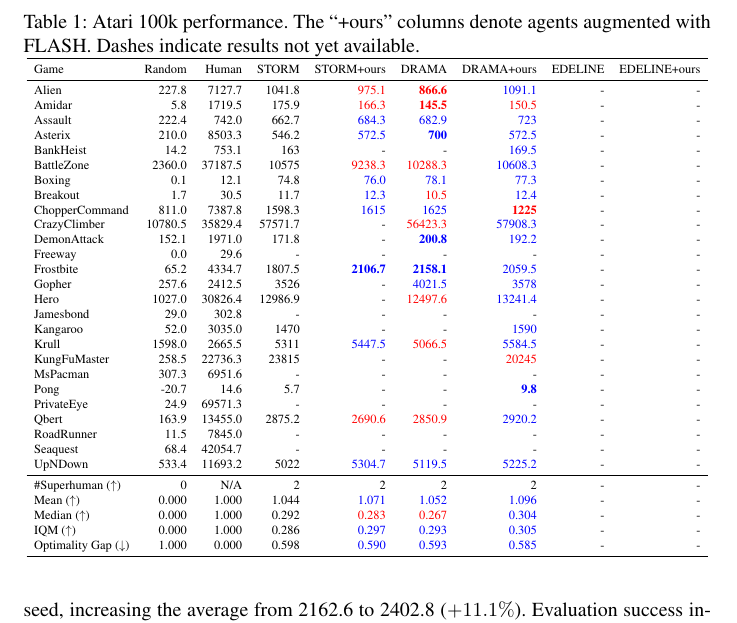
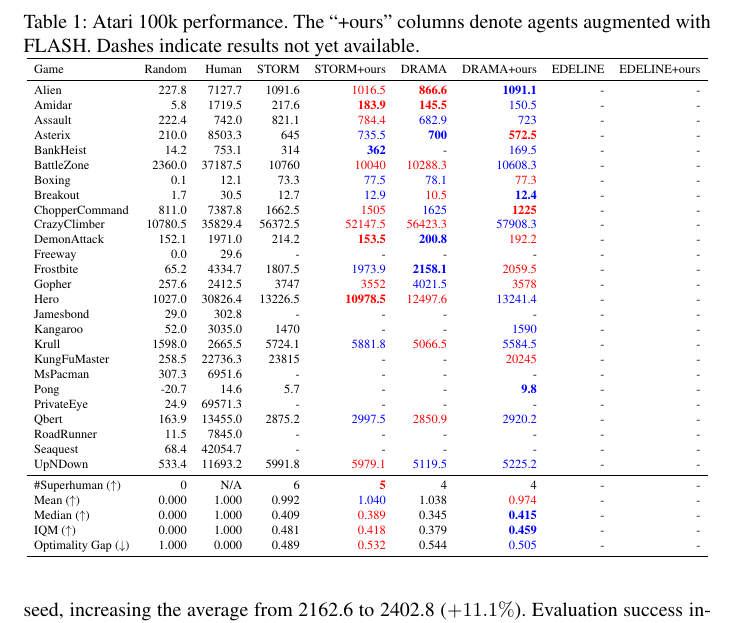
Before and after one commit to wrrte/choemj, a LaTeX paper (iclr2027_conference.tex): part of page 10 of 33 before the commit and part of page 10 of 32 after it, cut so that both start at the same text. Compiled offline with pdfLaTeX; a LaTeX package or settings file that is missing is left out; a missing bibliography style is replaced by a similar one.

Commit message:
일단 다 저장

```diff
--- a/iclr2027_conference.tex
+++ b/iclr2027_conference.tex
@@ -251,38 +251,38 @@
 \toprule
 Game & Random & Human & STORM & STORM+ours & DRAMA & DRAMA+ours & EDELINE & EDELINE+ours \\
 \midrule
-Alien         & 227.8 & 7127.7 & 1041.8 & \textcolor{red}{975.1} & \textcolor{red}{\textbf{866.6}} & \textcolor{blue}{1091.1} & - & - \\
-Amidar        & 5.8 & 1719.5 & 175.9 & \textcolor{red}{166.3} & \textcolor{red}{\textbf{145.5}} & \textcolor{red}{150.5} & - & - \\
-Assault       & 222.4 & 742.0 & 662.7 & \textcolor{blue}{684.3} & \textcolor{blue}{682.9} & \textcolor{blue}{723} & - & - \\
-Asterix       & 210.0 & 8503.3 & 546.2 & \textcolor{blue}{572.5} & \textcolor{blue}{\textbf{700}} & \textcolor{blue}{572.5} & - & - \\
-BankHeist     & 14.2 & 753.1 & 163 & - & - & \textcolor{blue}{169.5} & - & - \\
-BattleZone    & 2360.0 & 37187.5 & 10575 & \textcolor{red}{9238.3} & \textcolor{red}{10288.3} & \textcolor{blue}{10608.3} & - & - \\
-Boxing        & 0.1 & 12.1 & 74.8 & \textcolor{blue}{76.0} & \textcolor{blue}{78.1} & \textcolor{blue}{77.3} & - & - \\
-Breakout      & 1.7 & 30.5 & 11.7 & \textcolor{blue}{12.3} & \textcolor{red}{10.5} & \textcolor{blue}{12.4} & - & - \\
-ChopperCommand & 811.0 & 7387.8 & 1598.3 & \textcolor{blue}{1615} & \textcolor{blue}{1625} & \textcolor{red}{\textbf{1225}} & - & - \\
-CrazyClimber  & 10780.5 & 35829.4 & 57571.7 & - & \textcolor{red}{56423.3} & \textcolor{blue}{57908.3} & - & - \\
-DemonAttack   & 152.1 & 1971.0 & 171.8 & - & \textcolor{blue}{\textbf{200.8}} & \textcolor{blue}{192.2} & - & - \\
+Alien         & 227.8 & 7127.7 & 1091.6 & \textcolor{red}{1016.5} & \textcolor{red}{\textbf{866.6}} & \textcolor{blue}{\textbf{1091.1}} & - & - \\
+Amidar        & 5.8 & 1719.5 & 217.6 & \textcolor{red}{\textbf{183.9}} & \textcolor{red}{\textbf{145.5}} & \textcolor{blue}{150.5} & - & - \\
+Assault       & 222.4 & 742.0 & 821.1 & \textcolor{red}{784.4} & \textcolor{blue}{682.9} & \textcolor{blue}{723} & - & - \\
+Asterix       & 210.0 & 8503.3 & 645 & \textcolor{blue}{735.5} & \textcolor{blue}{\textbf{700}} & \textcolor{red}{\textbf{572.5}} & - & - \\
+BankHeist     & 14.2 & 753.1 & 314 & \textcolor{blue}{\textbf{362}} & - & \textcolor{blue}{169.5} & - & - \\
+BattleZone    & 2360.0 & 37187.5 & 10760 & \textcolor{red}{10040} & \textcolor{red}{10288.3} & \textcolor{blue}{10608.3} & - & - \\
+Boxing        & 0.1 & 12.1 & 73.3 & \textcolor{blue}{77.5} & \textcolor{blue}{78.1} & \textcolor{red}{77.3} & - & - \\
+Breakout      & 1.7 & 30.5 & 12.7 & \textcolor{blue}{12.9} & \textcolor{red}{10.5} & \textcolor{blue}{\textbf{12.4}} & - & - \\
+ChopperCommand & 811.0 & 7387.8 & 1662.5 & \textcolor{red}{1505} & \textcolor{blue}{1625} & \textcolor{red}{\textbf{1225}} & - & - \\
+CrazyClimber  & 10780.5 & 35829.4 & 56372.5 & \textcolor{red}{52147.5} & \textcolor{red}{56423.3} & \textcolor{blue}{57908.3} & - & - \\
+DemonAttack   & 152.1 & 1971.0 & 214.2 & \textcolor{red}{\textbf{153.5}} & \textcolor{blue}{\textbf{200.8}} & \textcolor{red}{192.2} & - & - \\
 Freeway       & 0.0 & 29.6 & - & - & - & - & - & - \\
-Frostbite     & 65.2 & 4334.7 & 1807.5 & \textcolor{blue}{\textbf{2106.7}} & \textcolor{blue}{\textbf{2158.1}} & \textcolor{blue}{2059.5} & - & - \\
-Gopher        & 257.6 & 2412.5 & 3526 & - & \textcolor{blue}{4021.5} & \textcolor{blue}{3578} & - & - \\
-Hero          & 1027.0 & 30826.4 & 12986.9 & - & \textcolor{red}{12497.6} & \textcolor{blue}{13241.4} & - & - \\
+Frostbite     & 65.2 & 4334.7 & 1807.5 & \textcolor{blue}{1973.9} & \textcolor{blue}{\textbf{2158.1}} & \textcolor{red}{2059.5} & - & - \\
+Gopher        & 257.6 & 2412.5 & 3747 & \textcolor{red}{3552} & \textcolor{blue}{4021.5} & \textcolor{red}{3578} & - & - \\
+Hero          & 1027.0 & 30826.4 & 13226.5 & \textcolor{red}{\textbf{10978.5}} & \textcolor{red}{12497.6} & \textcolor{blue}{13241.4} & - & - \\
 Jamesbond     & 29.0 & 302.8 & - & - & - & - & - & - \\
 Kangaroo      & 52.0 & 3035.0 & 1470 & - & - & \textcolor{blue}{1590} & - & - \\
-Krull         & 1598.0 & 2665.5 & 5311 & \textcolor{blue}{5447.5} & \textcolor{red}{5066.5} & \textcolor{blue}{5584.5} & - & - \\
+Krull         & 1598.0 & 2665.5 & 5724.1 & \textcolor{blue}{5881.8} & \textcolor{red}{5066.5} & \textcolor{blue}{5584.5} & - & - \\
 KungFuMaster  & 258.5 & 22736.3 & 23815 & - & - & \textcolor{red}{20245} & - & - \\
 MsPacman      & 307.3 & 6951.6 & - & - & - & - & - & - \\
 Pong          & -20.7 & 14.6 & 5.7 & - & - & \textcolor{blue}{\textbf{9.8}} & - & - \\
 PrivateEye    & 24.9 & 69571.3 & - & - & - & - & - & - \\
-Qbert         & 163.9 & 13455.0 & 2875.2 & \textcolor{red}{2690.6} & \textcolor{red}{2850.9} & \textcolor{blue}{2920.2} & - & - \\
+Qbert         & 163.9 & 13455.0 & 2875.2 & \textcolor{blue}{2997.5} & \textcolor{red}{2850.9} & \textcolor{blue}{2920.2} & - & - \\
 RoadRunner    & 11.5 & 7845.0 & - & - & - & - & - & - \\
 Seaquest      & 68.4 & 42054.7 & - & - & - & - & - & - \\
-UpNDown       & 533.4 & 11693.2 & 5022 & \textcolor{blue}{5304.7} & \textcolor{blue}{5119.5} & \textcolor{blue}{5225.2} & - & - \\
+UpNDown       & 533.4 & 11693.2 & 5991.8 & \textcolor{red}{5979.1} & \textcolor{blue}{5119.5} & \textcolor{blue}{5225.2} & - & - \\
 \midrule
-\#Superhuman ($\uparrow$) & 0 & N/A & 2  & 2 & 2 & 2 & -  & -  \\
-Mean ($\uparrow$) & 0.000 & 1.000 & 1.044  & \textcolor{blue}{1.071} & \textcolor{blue}{1.052} & \textcolor{blue}{1.096} & -  & -  \\
-Median ($\uparrow$) & 0.000 & 1.000 & 0.292  & \textcolor{red}{0.283} & \textcolor{red}{0.267} & \textcolor{blue}{0.304} & -  & -  \\
-IQM ($\uparrow$) & 0.000 & 1.000 & 0.286  & \textcolor{blue}{0.297} & \textcolor{blue}{0.293} & \textcolor{blue}{0.305} & -  & -  \\
-Optimality Gap ($\downarrow$) & 1.000 & 0.000 & 0.598  & \textcolor{blue}{0.590} & \textcolor{blue}{0.593} & \textcolor{blue}{0.585} & -  & -  \\
+\#Superhuman ($\uparrow$) & 0 & N/A & 6  & \textcolor{red}{\textbf{5}} & 4  & 4 & -  & -  \\
+Mean ($\uparrow$) & 0.000 & 1.000 & 0.992  & \textcolor{blue}{1.040} & 1.038  & \textcolor{red}{0.974} & -  & -  \\
+Median ($\uparrow$) & 0.000 & 1.000 & 0.409  & \textcolor{red}{0.389} & 0.345  & \textcolor{blue}{\textbf{0.415}} & -  & -  \\
+IQM ($\uparrow$) & 0.000 & 1.000 & 0.481  & \textcolor{red}{0.418} & 0.379  & \textcolor{blue}{\textbf{0.459}} & -  & -  \\
+Optimality Gap ($\downarrow$) & 1.000 & 0.000 & 0.489  & \textcolor{red}{0.532} & 0.544  & \textcolor{blue}{0.505} & -  & -  \\
 \bottomrule
 \end{tabular}
 }
```
Also changed, not shown: experiment/frostbite_value_seed3710_episode_summary.csv (added, +21 -0 lines), experiment/frostbite_value_seed3710_distributions.pdf (added).
